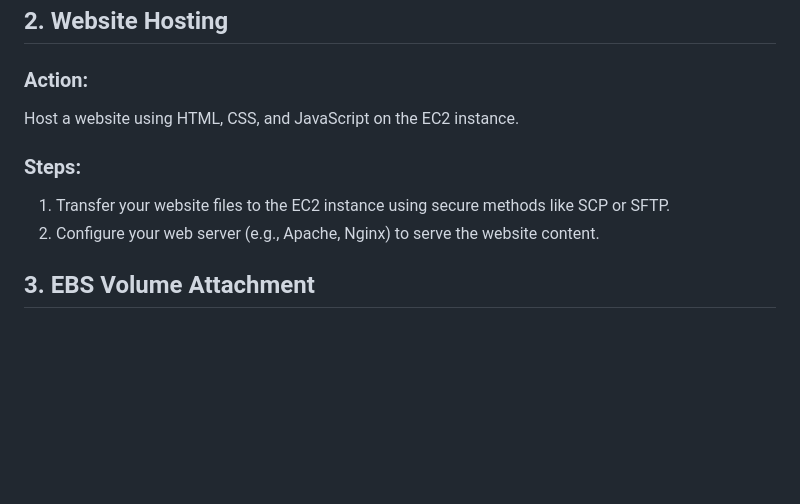
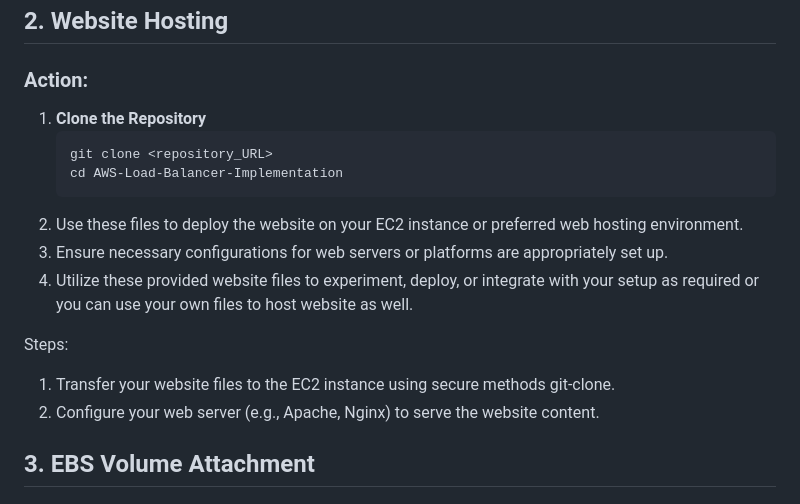
Before and after one commit to ChinmayGajul/AWS-Load-Balancer-Implementation, a Markdown page: README.md, the part around the change. Rendered like a GitHub page; blank space fills up the shorter version.

````diff
--- a/README.md
+++ b/README.md
@@ -61,10 +61,18 @@ Create a new EC2 instance to host the website.
 ## 2. Website Hosting
 
 ### Action:
-Host a website using HTML, CSS, and JavaScript on the EC2 instance.
 
-### Steps:
-1. Transfer your website files to the EC2 instance using secure methods like SCP or SFTP.
+1. **Clone the Repository**
+   ```
+   git clone <repository_URL>
+   cd AWS-Load-Balancer-Implementation
+   ```
+2. Use these files to deploy the website on your EC2 instance or preferred web hosting environment.
+3. Ensure necessary configurations for web servers or platforms are appropriately set up.
+4. Utilize these provided website files to experiment, deploy, or integrate with your setup as required or you can use your own files to host website as well.
+
+Steps:
+1. Transfer your website files to the EC2 instance using secure methods git-clone.
 2. Configure your web server (e.g., Apache, Nginx) to serve the website content.
 
 ## 3. EBS Volume Attachment
````
